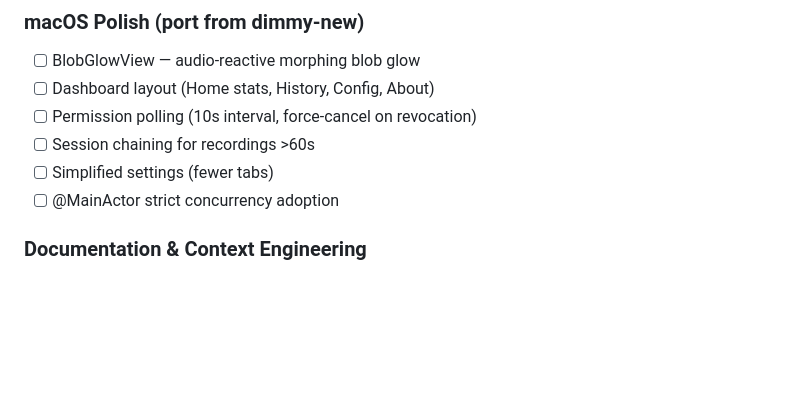
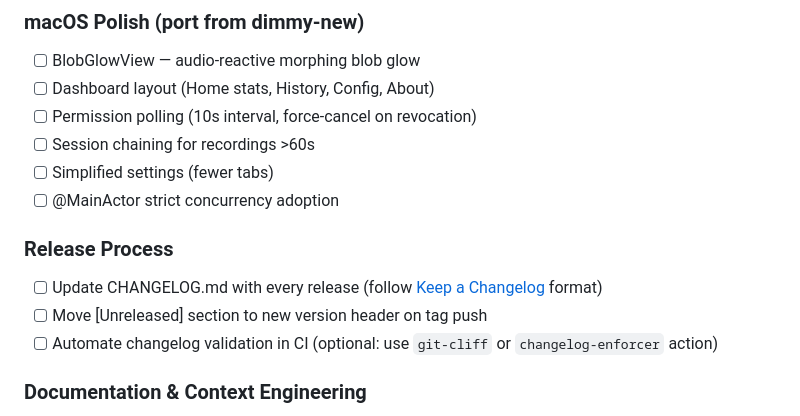
Before and after one commit to KonradDallaOrg/dimmy, a Markdown page: BACKLOG.md, the part around the change. GitHub-like rendering; blank space fills up the shorter version.

```diff
--- a/BACKLOG.md
+++ b/BACKLOG.md
@@ -61,6 +61,11 @@
 - [ ] Session chaining for recordings >60s
 - [ ] Simplified settings (fewer tabs)
 - [ ] @MainActor strict concurrency adoption
+
+### Release Process
+- [ ] Update CHANGELOG.md with every release (follow [Keep a Changelog](https://keepachangelog.com/) format)
+- [ ] Move [Unreleased] section to new version header on tag push
+- [ ] Automate changelog validation in CI (optional: use `git-cliff` or `changelog-enforcer` action)
 
 ### Documentation & Context Engineering
 - [ ] Review and update CLAUDE.md to reflect local STT architecture, new modules (filler, history, local_stt), updated config fields
```
Also changed, not shown: CHANGELOG.md (added, +57 -0 lines).
